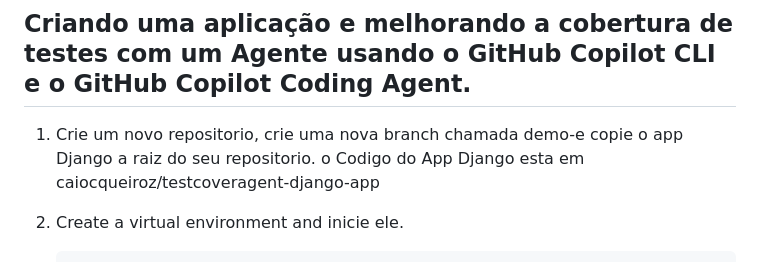
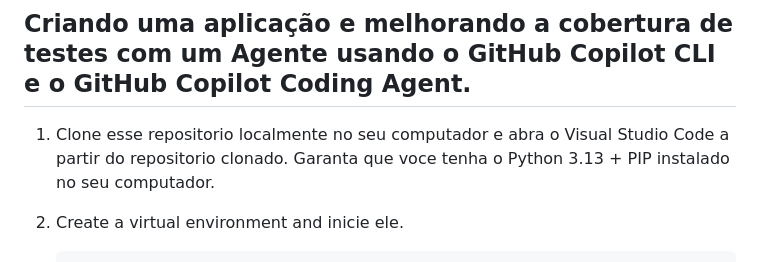
Before and after one commit to caiocqueiroz/neon_workshop, a Markdown page: demo/script.md, the part around the change. Rendered like a GitHub page.

````diff
--- a/demo/script.md
+++ b/demo/script.md
@@ -3,7 +3,7 @@
 
 ## Criando uma aplicação e melhorando a cobertura de testes com um Agente usando o GitHub Copilot CLI e o GitHub Copilot Coding Agent.
 
-1. Crie um novo repositorio, crie uma nova branch chamada demo-<seu-nome-de-usuario>e copie o app Django a raiz do seu repositorio. o Codigo do App Django esta em caiocqueiroz/testcoveragent-django-app
+1. Clone esse repositorio localmente no seu computador e abra o Visual Studio Code a partir do repositorio clonado. Garanta que voce tenha o Python 3.13 + PIP instalado no seu computador.
 
 2. Create a virtual environment and inicie ele.
     ```
````
